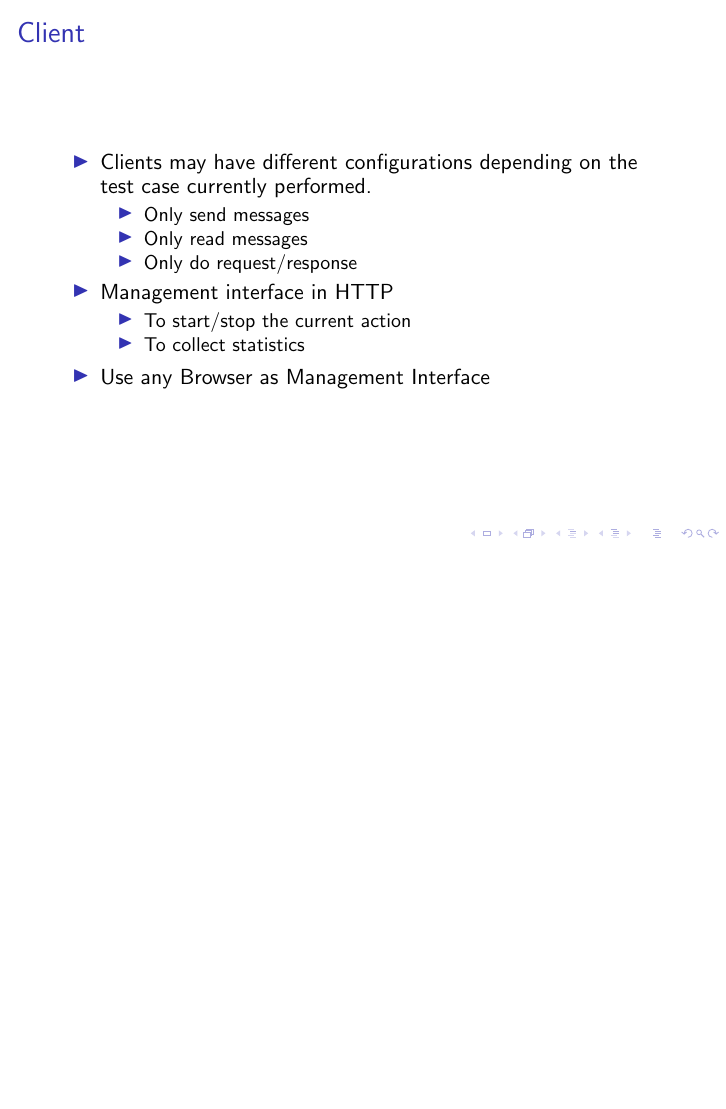
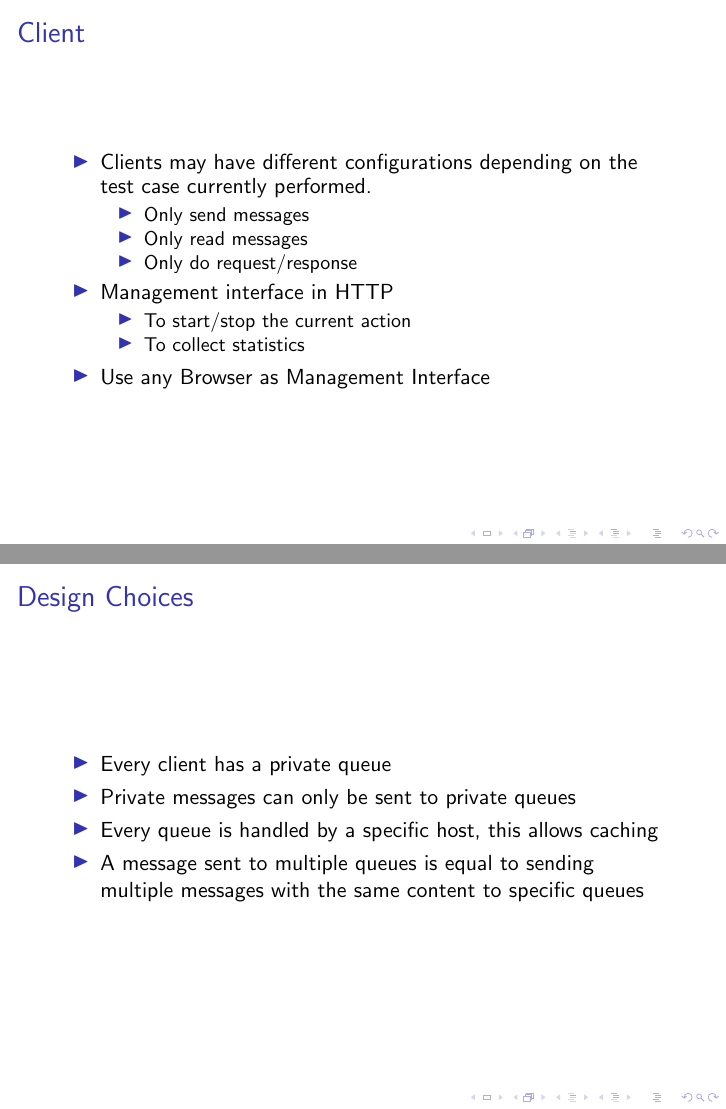
Before and after one commit to ganzm/AdvancedSystemsLab2013, LaTeX slides (doc/presentations/01 Design/design.tex): page 8 of 10 before the commit and pages 8 and 9 of 11 after it, the two joined at a grey line, the shorter picture padded with empty space. Compiled offline with pdfLaTeX.

Commit message:
presentation

```diff
--- a/doc/presentations/01 Design/design.tex
+++ b/doc/presentations/01 Design/design.tex
@@ -134,6 +134,22 @@
 \end{frame}
 
 
+\section{Design Choices}
+\begin{frame}
+\frametitle{Design Choices}
+
+\begin{itemize}
+\item{Every client has a private queue}
+\item{Private messages can only be sent to private queues}
+\item{Every queue is handled by a specific host, this allows caching}
+\item{A message sent to multiple queues is equal to sending multiple messages with the same content to specific queues}
+\end{itemize}
+
+\end{frame}
+
+
+
+
 \section{Request}
 \begin{frame}
 \frametitle{Request}
```
Also changed, not shown: doc/presentations/01 Design/design.pdf.
